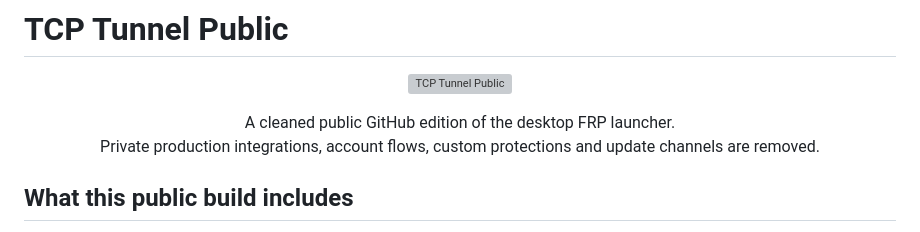
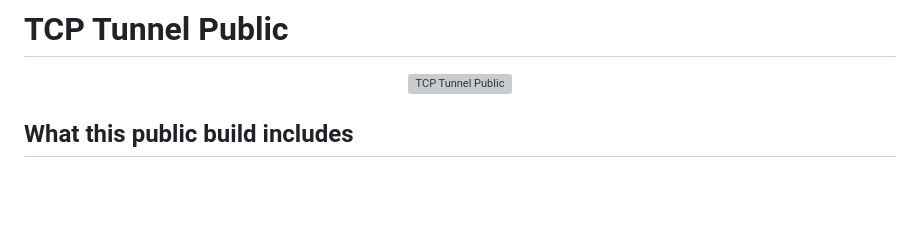
Before and after one commit to Chopsicks/TcpTunnel-client-Public, a Markdown page: README.md, the part around the change. Drawn GitHub-style; blank space fills up the shorter version; grey boxes are pictures that could not be loaded.

```diff
--- a/README.md
+++ b/README.md
@@ -4,10 +4,7 @@
   <img src="ui/logo.png" alt="TCP Tunnel Public" width="128" />
 </p>
 
-<p align="center">
-  A cleaned public GitHub edition of the desktop FRP launcher.<br />
-  Private production integrations, account flows, custom protections and update channels are removed.
-</p>
+
 
 ## What this public build includes
 
```
